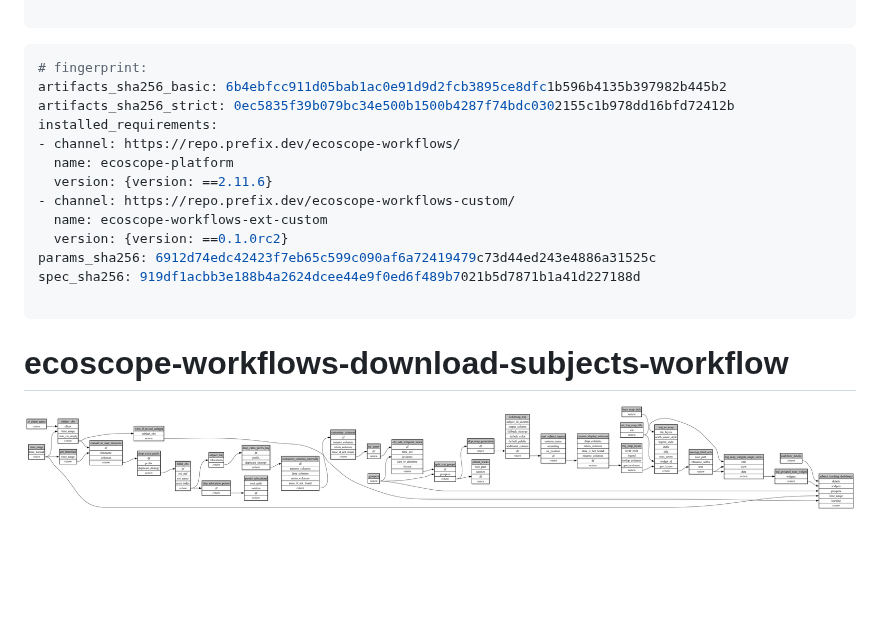
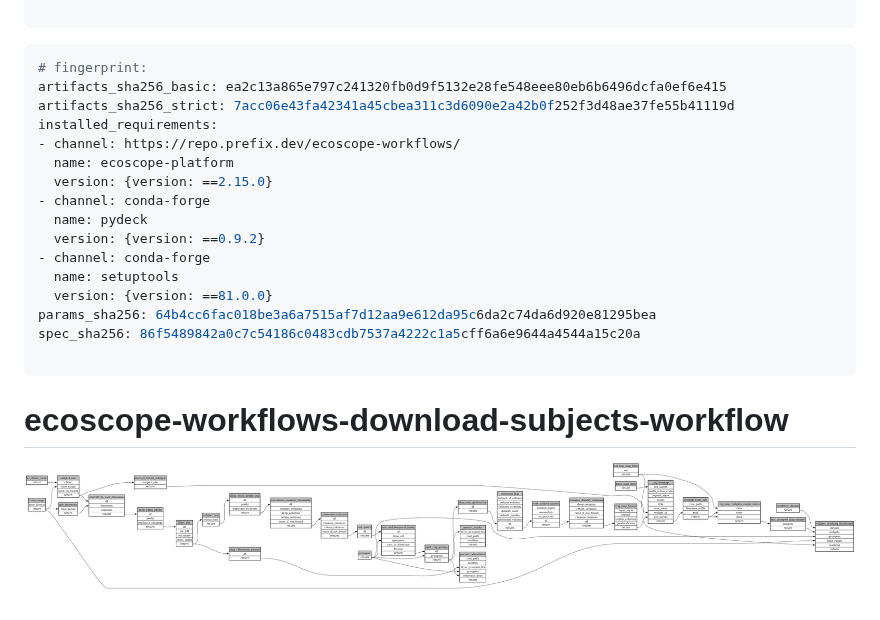
Before and after one commit to wildlife-dynamics/wt-download-subject-tracks, a Markdown page: ecoscope-workflows-download-subjects-workflow/README.md, the part around the change. Rendered like a GitHub page; pictures changed too: ecoscope-workflows-download-subjects-workflow/graph.png; blank space fills up the shorter version.

````diff
--- a/ecoscope-workflows-download-subjects-workflow/README.md
+++ b/ecoscope-workflows-download-subjects-workflow/README.md
@@ -5,17 +5,20 @@
 
 ```yaml
 # fingerprint:
-artifacts_sha256_basic: 6b4ebfcc911d05bab1ac0e91d9d2fcb3895ce8dfc1b596b4135b397982b445b2
-artifacts_sha256_strict: 0ec5835f39b079bc34e500b1500b4287f74bdc0302155c1b978dd16bfd72412b
+artifacts_sha256_basic: ea2c13a865e797c241320fb0d9f5132e28fe548eee80eb6b6496dcfa0ef6e415
+artifacts_sha256_strict: 7acc06e43fa42341a45cbea311c3d6090e2a42b0f252f3d48ae37fe55b41119d
 installed_requirements:
 - channel: https://repo.prefix.dev/ecoscope-workflows/
   name: ecoscope-platform
-  version: {version: ==2.11.6}
-- channel: https://repo.prefix.dev/ecoscope-workflows-custom/
-  name: ecoscope-workflows-ext-custom
-  version: {version: ==0.1.0rc2}
-params_sha256: 6912d74edc42423f7eb65c599c090af6a72419479c73d44ed243e4886a31525c
-spec_sha256: 919df1acbb3e188b4a2624dcee44e9f0ed6f489b7021b5d7871b1a41d227188d
+  version: {version: ==2.15.0}
+- channel: conda-forge
+  name: pydeck
+  version: {version: ==0.9.2}
+- channel: conda-forge
+  name: setuptools
+  version: {version: ==81.0.0}
+params_sha256: 64b4cc6fac018be3a6a7515af7d12aa9e612da95c6da2c74da6d920e81295bea
+spec_sha256: 86f5489842a0c7c54186c0483cdb7537a4222c1a5cff6a6e9644a4544a15c20a
 
 ```
 
````
Also changed, not shown: 17 other files.
